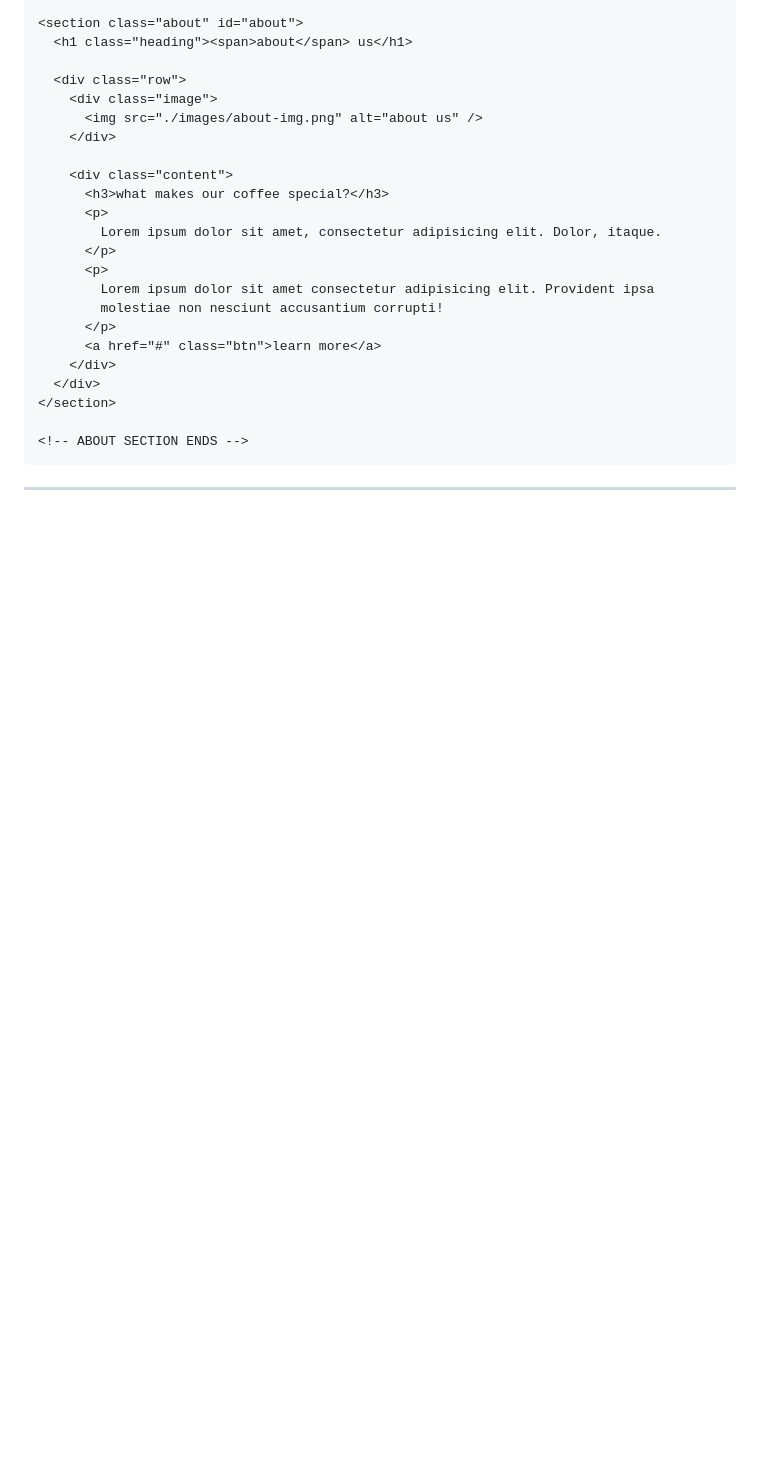
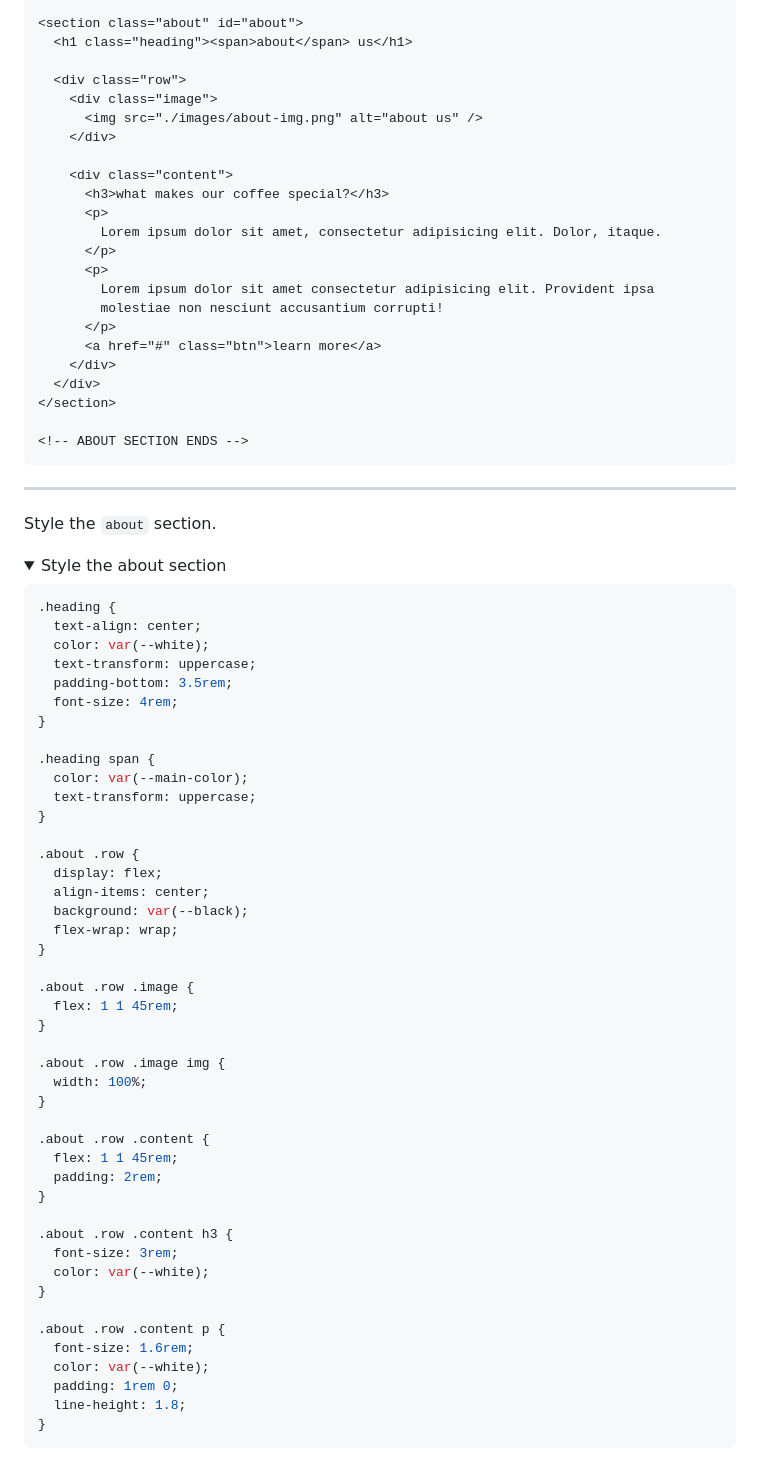
Before and after one commit to tsimeonov/Responsive-Coffee-Shop-Website, a Markdown page: step_by_step.md, the part around one of its changes. Rendered like a GitHub page; folded sections open; blank space fills up the shorter version.

Commit message:
style the about section

````diff
--- a/step_by_step.md
+++ b/step_by_step.md
@@ -564,3 +564,56 @@ Build the `about` section of the webpage.
 </details>
 
 ---
+
+Style the `about` section.
+
+<details>
+  <summary>Style the about section</summary>
+
+```css
+.heading {
+  text-align: center;
+  color: var(--white);
+  text-transform: uppercase;
+  padding-bottom: 3.5rem;
+  font-size: 4rem;
+}
+
+.heading span {
+  color: var(--main-color);
+  text-transform: uppercase;
+}
+
+.about .row {
+  display: flex;
+  align-items: center;
+  background: var(--black);
+  flex-wrap: wrap;
+}
+
+.about .row .image {
+  flex: 1 1 45rem;
+}
+
+.about .row .image img {
+  width: 100%;
+}
+
+.about .row .content {
+  flex: 1 1 45rem;
+  padding: 2rem;
+}
+
+.about .row .content h3 {
+  font-size: 3rem;
+  color: var(--white);
+}
+
+.about .row .content p {
+  font-size: 1.6rem;
+  color: var(--white);
+  padding: 1rem 0;
+  line-height: 1.8;
+}
+```
+
````
Also changed, not shown: other parts of step_by_step.md (+3 -0 lines).
